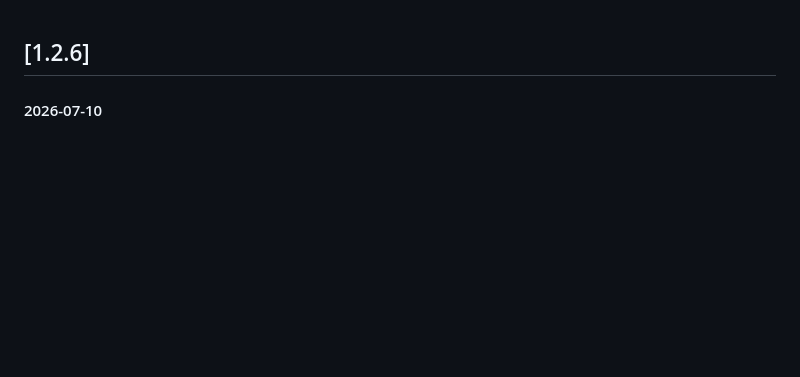
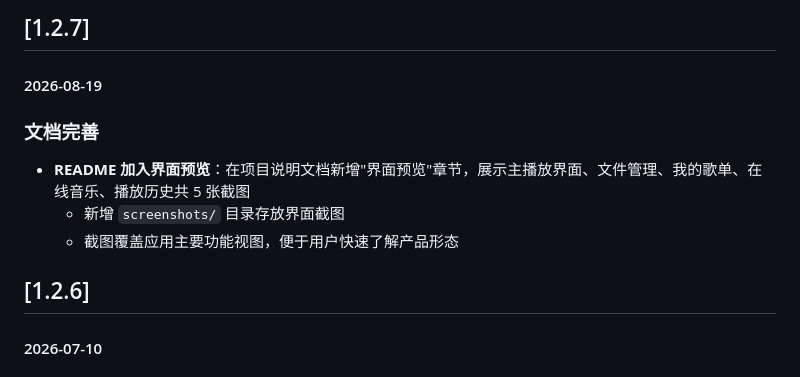
Before and after one commit to RONGLINC93/nas-local-music-player, a Markdown page: CHANGELOG.md, the part around the change. Rendered like a GitHub page; blank space fills up the shorter version.

```diff
--- a/CHANGELOG.md
+++ b/CHANGELOG.md
@@ -1,3 +1,12 @@
+## [1.2.7]
+
+#### 2026-08-19
+
+### 文档完善
+- **README 加入界面预览**：在项目说明文档新增"界面预览"章节，展示主播放界面、文件管理、我的歌单、在线音乐、播放历史共 5 张截图
+  - 新增 `screenshots/` 目录存放界面截图
+  - 截图覆盖应用主要功能视图，便于用户快速了解产品形态
+
 ## [1.2.6]
 
 #### 2026-07-10
```
Also changed, not shown: README.md (+19 -0 lines), screenshots/folders.png (added), screenshots/now-playing.png (added), screenshots/online-music.png (added), screenshots/player.png (added), screenshots/playlists.png (added), screenshots/stats.png (added).
